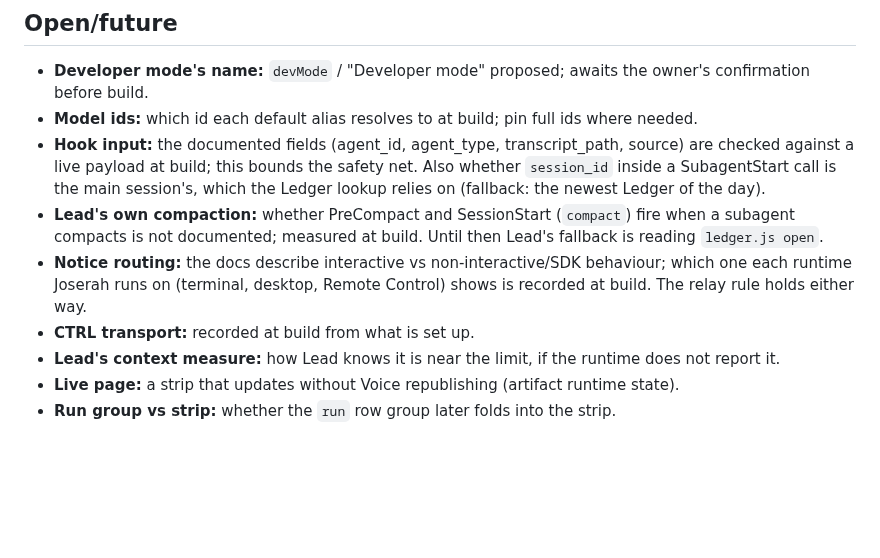
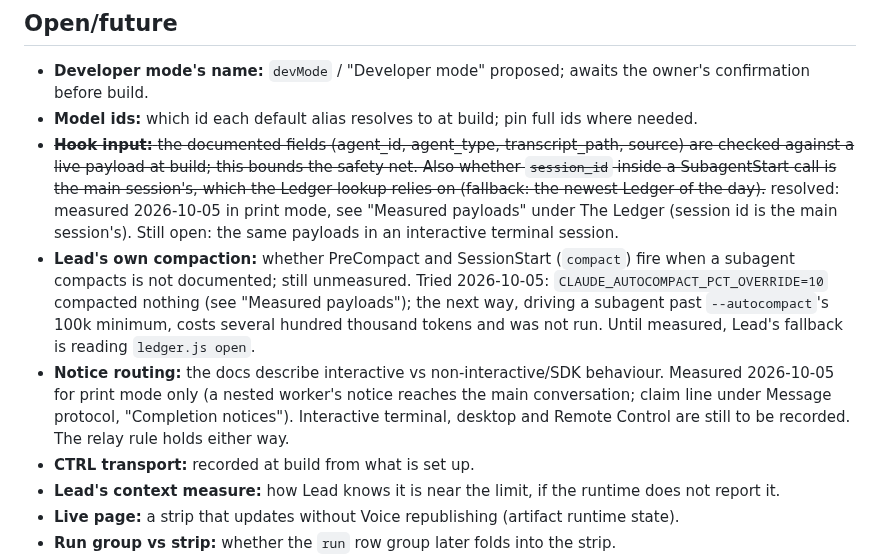
Before and after one commit to SerVian7/joserah, a Markdown page: docs/specs/2026-10-05-crew-design.md, the part around one of its changes. Rendered like a GitHub page; blank space fills up the shorter version.

```diff
--- a/docs/specs/2026-10-05-crew-design.md
+++ b/docs/specs/2026-10-05-crew-design.md
@@ -435,13 +482,19 @@ from the numbers whether crew stays the default.
 
 - **Developer mode's name:** `devMode` / "Developer mode" proposed; awaits the owner's confirmation before build.
 - **Model ids:** which id each default alias resolves to at build; pin full ids where needed.
-- **Hook input:** the documented fields (agent_id, agent_type, transcript_path, source) are checked against a
+- ~~**Hook input:** the documented fields (agent_id, agent_type, transcript_path, source) are checked against a
   live payload at build; this bounds the safety net. Also whether `session_id` inside a SubagentStart call is
-  the main session's, which the Ledger lookup relies on (fallback: the newest Ledger of the day).
+  the main session's, which the Ledger lookup relies on (fallback: the newest Ledger of the day).~~
+  resolved: measured 2026-10-05 in print mode, see "Measured payloads" under The Ledger (session id is the main
+  session's). Still open: the same payloads in an interactive terminal session.
 - **Lead's own compaction:** whether PreCompact and SessionStart (`compact`) fire when a subagent compacts is
-  not documented; measured at build. Until then Lead's fallback is reading `ledger.js open`.
-- **Notice routing:** the docs describe interactive vs non-interactive/SDK behaviour; which one each runtime
-  Joserah runs on (terminal, desktop, Remote Control) shows is recorded at build. The relay rule holds either way.
+  not documented; still unmeasured. Tried 2026-10-05: `CLAUDE_AUTOCOMPACT_PCT_OVERRIDE=10` compacted nothing
+  (see "Measured payloads"); the next way, driving a subagent past `--autocompact`'s 100k minimum, costs several
+  hundred thousand tokens and was not run. Until measured, Lead's fallback is reading `ledger.js open`.
+- **Notice routing:** the docs describe interactive vs non-interactive/SDK behaviour. Measured 2026-10-05 for
+  print mode only (a nested worker's notice reaches the main conversation; claim line under Message protocol,
+  "Completion notices"). Interactive terminal, desktop and Remote Control are still to be recorded. The relay rule
+  holds either way.
 - **CTRL transport:** recorded at build from what is set up.
 - **Lead's context measure:** how Lead knows it is near the limit, if the runtime does not report it.
 - **Live page:** a strip that updates without Voice republishing (artifact runtime state).
```
Also changed, not shown: other parts of docs/specs/2026-10-05-crew-design.md (+47 -0 lines), docs/plans/2026-10-05-crew-plan.md (+6 -6 lines).
